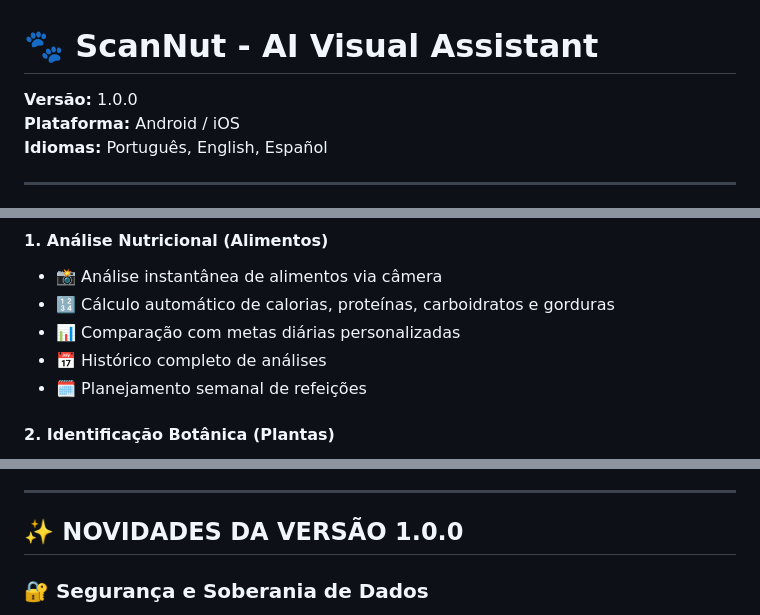
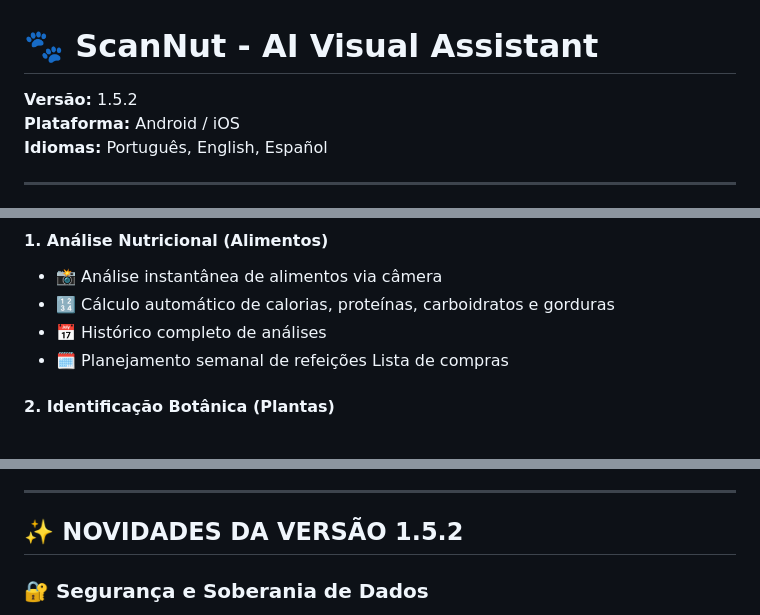
Before and after one commit to abreuretto72/ScanNut, a Markdown page: README.md, 3 parts joined by grey strips. Drawn GitHub-style.

Commit message:
docs: Update version number to 1.5.2 in README.md

```diff
--- a/README.md
+++ b/README.md
@@ -1,6 +1,6 @@
 # 🐾 ScanNut - AI Visual Assistant
 
-**Versão:** 1.0.0
+**Versão:** 1.5.2
 **Plataforma:** Android / iOS
 **Idiomas:** Português, English, Español
 
@@ -15,9 +15,9 @@ O **ScanNut** é um assistente visual de IA que analisa alimentos, plantas e pet
 #### **1. Análise Nutricional (Alimentos)**
 - 📸 Análise instantânea de alimentos via câmera
 - 🔢 Cálculo automático de calorias, proteínas, carboidratos e gorduras
-- 📊 Comparação com metas diárias personalizadas
 - 📅 Histórico completo de análises
 - 🗓️ Planejamento semanal de refeições
+Lista de compras
 
 #### **2. Identificação Botânica (Plantas)**
 - 🌿 Identificação de espécies de plantas
@@ -42,7 +42,7 @@ O **ScanNut** é um assistente visual de IA que analisa alimentos, plantas e pet
 
 ---
 
-## ✨ **NOVIDADES DA VERSÃO 1.0.0**
+## ✨ **NOVIDADES DA VERSÃO 1.5.2**
 
 ### **🔐 Segurança e Soberania de Dados**
 - 🛡️ **Criptografia de Nível Militar (AES-256)**
```
